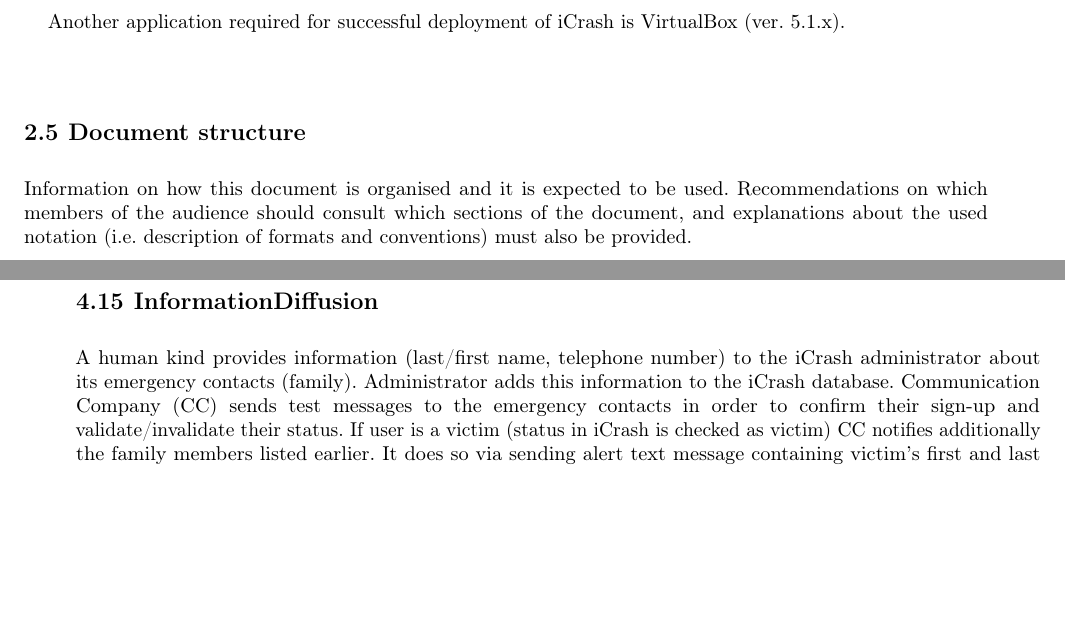
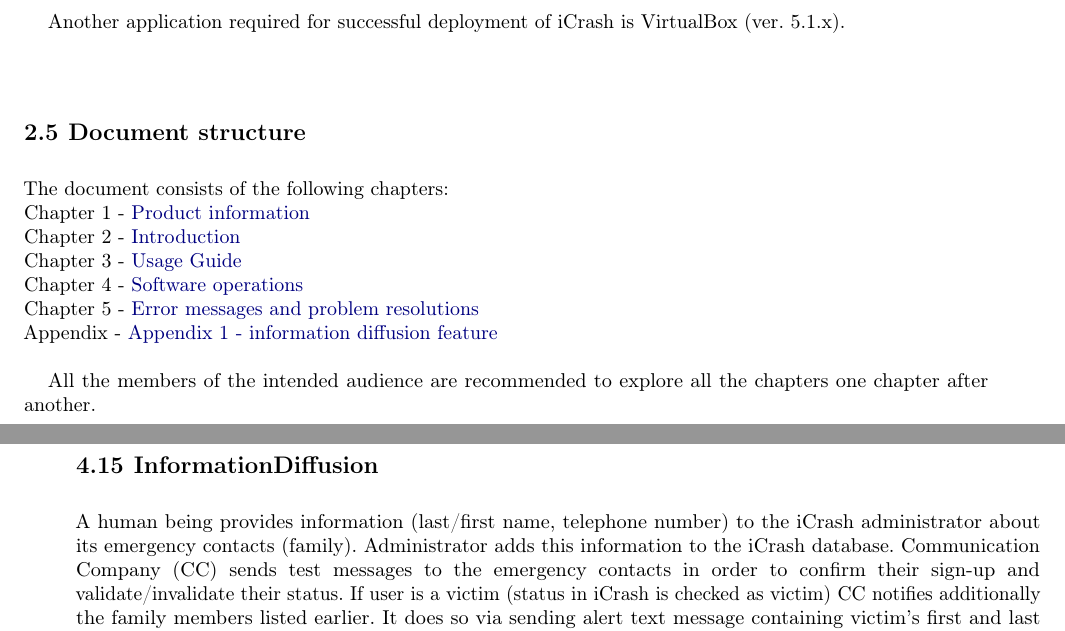
Before and after one commit to techkuz/INPLS-SED-2017-g06, a LaTeX document (lu.uni.lassy.excalibur.group06.usermanual.report/user-manual.tex, which reads lu.uni.lassy.excalibur.group06.usermanual.report/doc/introduction/introduction.tex, lu.uni.lassy.excalibur.group06.usermanual.report/doc/software-operations/software-operations.tex): two parts of pages 9 and 24 of 33, joined at a grey line, cut so that both start at the same text, the shorter picture padded with empty space. Compiled offline with pdfLaTeX; a LaTeX package or settings file that is missing is left out.

Commit message:
update document structure

```diff
--- a/lu.uni.lassy.excalibur.group06.usermanual.report/doc/introduction/introduction.tex
+++ b/lu.uni.lassy.excalibur.group06.usermanual.report/doc/introduction/introduction.tex
@@ -127,7 +127,14 @@
 (ver. 5.1.x). \\
 
 \section{Document structure}
-Information on how this document is organised and it is expected to be
-used. Recommendations on which members of the audience
-should consult which sections of the document, and explanations about the used
-notation (i.e. description of formats and conventions) must also be provided.
+
+The document consists of the following chapters:\\
+Chapter 1 -  \hyperref[chap:information]{Product information}\\
+Chapter 2 -  \hyperref[chap:introduction]{Introduction}\\
+Chapter 3 -  \hyperref[chap:usage_guide]{Usage Guide}\\
+Chapter 4 -  \hyperref[chap:software_operations]{Software operations}\\
+Chapter 5 -  \hyperref[chap:error_messages]{Error messages and problem resolutions}\\
+Appendix -  \hyperref[chap:appendix1]{Appendix 1 - information diffusion feature}\\
+
+All the members of the intended audience are recommended to explore all the
+chapters one chapter after another.
--- a/lu.uni.lassy.excalibur.group06.usermanual.report/doc/software-operations/software-operations.tex
+++ b/lu.uni.lassy.excalibur.group06.usermanual.report/doc/software-operations/software-operations.tex
@@ -436,7 +436,8 @@
 \section{InformationDiffusion}
 \label{operation:InformationDiffusion}
 
-A human kind provides  information  (last/first  name,  telephone number)  to  the  iCrash administrator  about  its  emergency  contacts (family). Administrator  adds  this information  to  the  iCrash  database.
+A human being provides  information  (last/first  name,  telephone number)  to
+the iCrash administrator  about  its  emergency  contacts (family). Administrator  adds  this information  to  the  iCrash  database.
 Communication  Company (CC) sends test messages to the emergency contacts in
 order to confirm their sign-up and validate/invalidate their status. If user
 is  a  victim  (status  in  iCrash  is  checked  as victim) CC  notifies additionally  the  family  members  listed  earlier.  It  does  so  via  sending  alert  text message  containing  victim's  first  and  last  name
```
Also changed, not shown: lu.uni.lassy.excalibur.group06.usermanual.report/doc/glossary/glossary.tex (+9 -0 lines), lu.uni.lassy.excalibur.group06.usermanual.report/doc/information/information.tex (+3 -2 lines), lu.uni.lassy.excalibur.group06.usermanual.report/doc/introduction/introduction.tex (4 more changed lines), lu.uni.lassy.excalibur.group06.usermanual.report/doc/software-operations/software-operations.tex (2 more changed lines), 3 other files.
